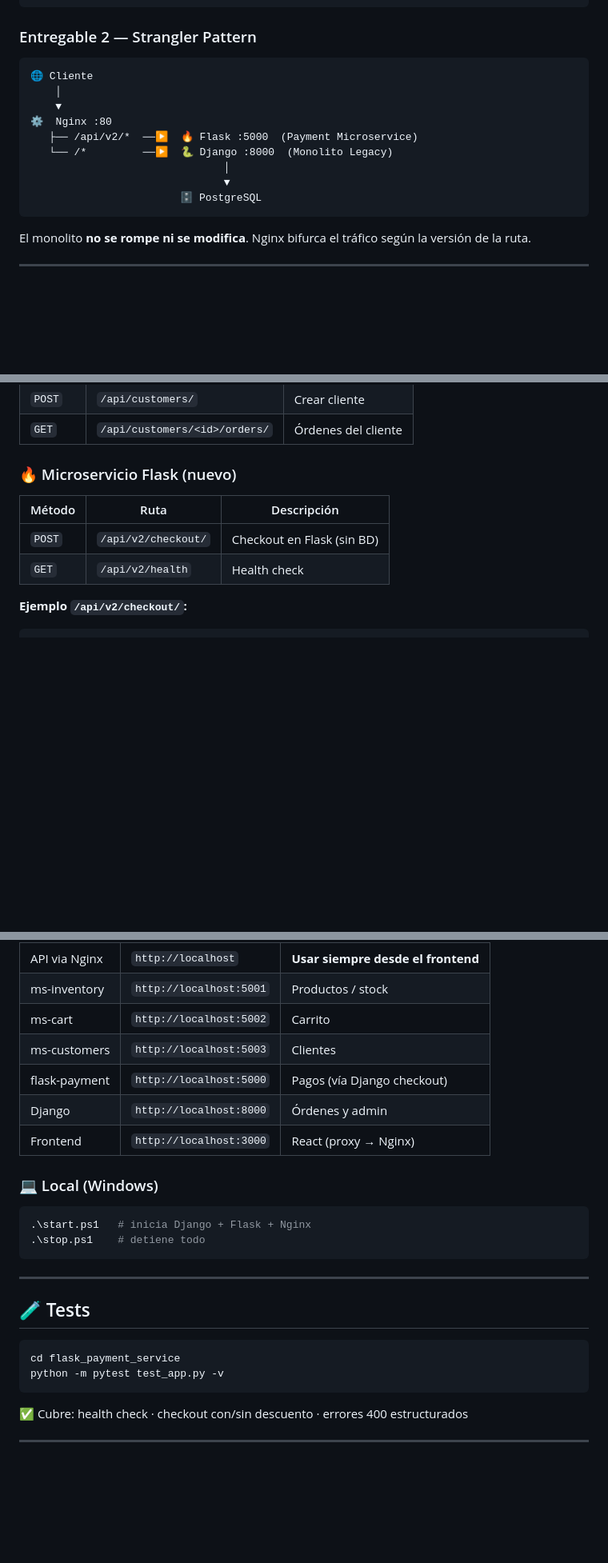
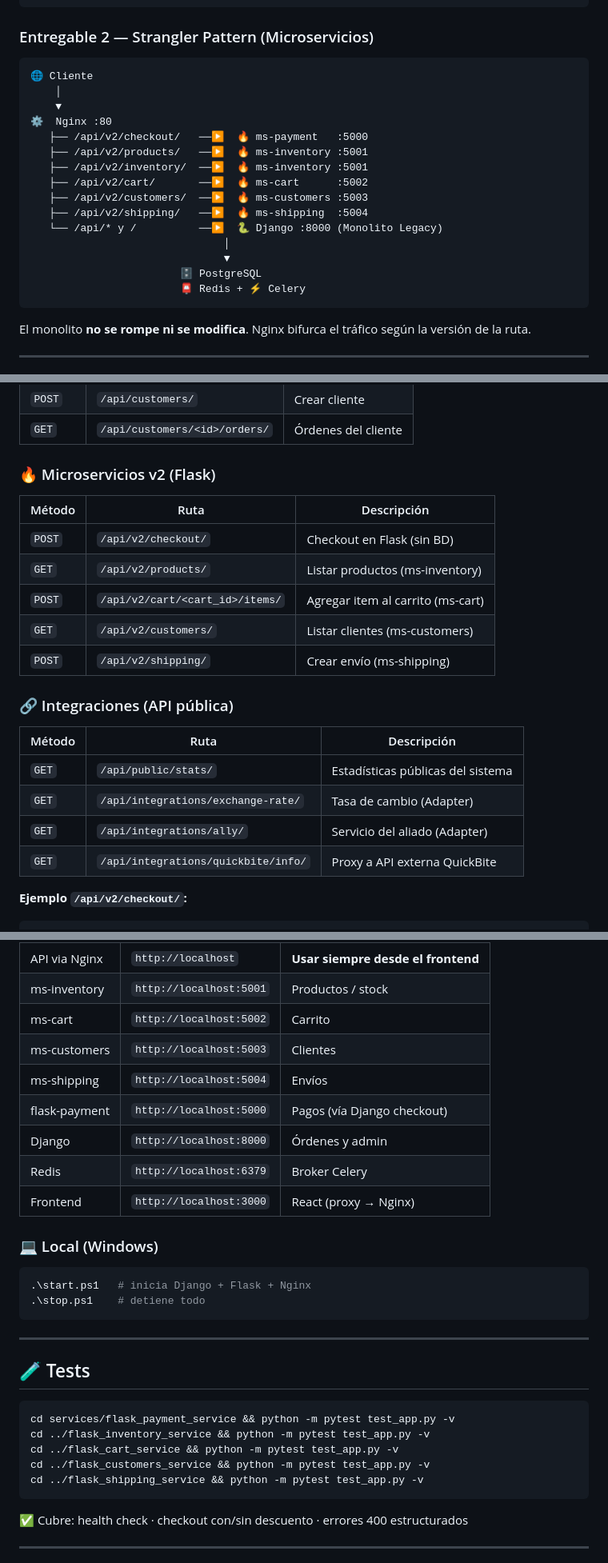
Before and after one commit to AndresVelez31/CEFUSA-E-Commerce, a Markdown page: README.md, 3 parts joined by grey strips. Shown at 80% size. Drawn GitHub-style; blank space fills up the shorter version.

Commit message:
actualizar arquitectura y endpoints

````diff
--- a/README.md
+++ b/README.md
@@ -52,18 +53,24 @@
 └─────────────────────────────────────────────┘
 ```
 
-### Entregable 2 — Strangler Pattern
+### Entregable 2 — Strangler Pattern (Microservicios)
 
 ```
 🌐 Cliente
     │
     ▼
 ⚙️  Nginx :80
-   ├── /api/v2/*  ──▶  🔥 Flask :5000  (Payment Microservice)
-   └── /*         ──▶  🐍 Django :8000  (Monolito Legacy)
+   ├── /api/v2/checkout/   ──▶  🔥 ms-payment   :5000
+   ├── /api/v2/products/   ──▶  🔥 ms-inventory :5001
+   ├── /api/v2/inventory/  ──▶  🔥 ms-inventory :5001
+   ├── /api/v2/cart/       ──▶  🔥 ms-cart      :5002
+   ├── /api/v2/customers/  ──▶  🔥 ms-customers :5003
+   ├── /api/v2/shipping/   ──▶  🔥 ms-shipping  :5004
+   └── /api/* y /          ──▶  🐍 Django :8000 (Monolito Legacy)
                                │
                                ▼
                         🗄️ PostgreSQL
+                        📮 Redis + ⚡ Celery
 ```
 
 El monolito **no se rompe ni se modifica**. Nginx bifurca el tráfico según la versión de la ruta.
@@ -129,11 +136,22 @@ AHORA:  POST /api/v2/checkout/      →  Flask   (cálculo aislado, sin BD)
 | `POST` | `/api/customers/` | Crear cliente |
 | `GET` | `/api/customers/<id>/orders/` | Órdenes del cliente |
 
-### 🔥 Microservicio Flask (nuevo)
+### 🔥 Microservicios v2 (Flask)
 | Método | Ruta | Descripción |
 |---|---|---|
 | `POST` | `/api/v2/checkout/` | Checkout en Flask (sin BD) |
-| `GET` | `/api/v2/health` | Health check |
+| `GET` | `/api/v2/products/` | Listar productos (ms-inventory) |
+| `POST` | `/api/v2/cart/<cart_id>/items/` | Agregar item al carrito (ms-cart) |
+| `GET` | `/api/v2/customers/` | Listar clientes (ms-customers) |
+| `POST` | `/api/v2/shipping/` | Crear envío (ms-shipping) |
+
+### 🔗 Integraciones (API pública)
+| Método | Ruta | Descripción |
+|---|---|---|
+| `GET` | `/api/public/stats/` | Estadísticas públicas del sistema |
+| `GET` | `/api/integrations/exchange-rate/` | Tasa de cambio (Adapter) |
+| `GET` | `/api/integrations/ally/` | Servicio del aliado (Adapter) |
+| `GET` | `/api/integrations/quickbite/info/` | Proxy a API externa QuickBite |
 
 **Ejemplo `/api/v2/checkout/`:**
 ```json
@@ -168,8 +186,10 @@ docker compose exec django_app sh -lc "cd /app/CEFUSAECommerce ; python seed_cus
 | ms-inventory | `http://localhost:5001` | Productos / stock |
 | ms-cart | `http://localhost:5002` | Carrito |
 | ms-customers | `http://localhost:5003` | Clientes |
+| ms-shipping | `http://localhost:5004` | Envíos |
 | flask-payment | `http://localhost:5000` | Pagos (vía Django checkout) |
 | Django | `http://localhost:8000` | Órdenes y admin |
+| Redis | `http://localhost:6379` | Broker Celery |
 | Frontend | `http://localhost:3000` | React (proxy → Nginx) |
 
 ### 💻 Local (Windows)
@@ -184,8 +204,11 @@ docker compose exec django_app sh -lc "cd /app/CEFUSAECommerce ; python seed_cus
 ## 🧪 Tests
 
 ```bash
-cd flask_payment_service
-python -m pytest test_app.py -v
+cd services/flask_payment_service && python -m pytest test_app.py -v
+cd ../flask_inventory_service && python -m pytest test_app.py -v
+cd ../flask_cart_service && python -m pytest test_app.py -v
+cd ../flask_customers_service && python -m pytest test_app.py -v
+cd ../flask_shipping_service && python -m pytest test_app.py -v
 ```
 
 ✅ Cubre: health check · checkout con/sin descuento · errores 400 estructurados
````
Also changed, not shown: other parts of README.md (+2 -1 lines).
